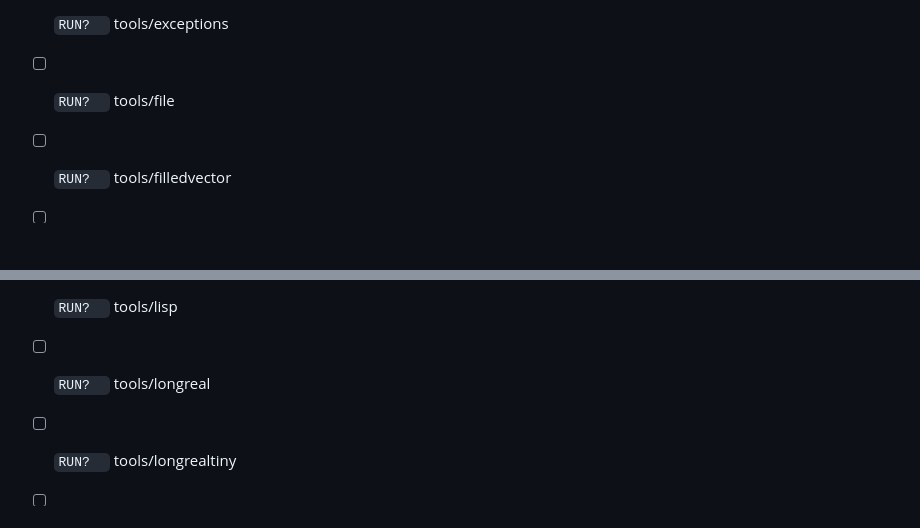
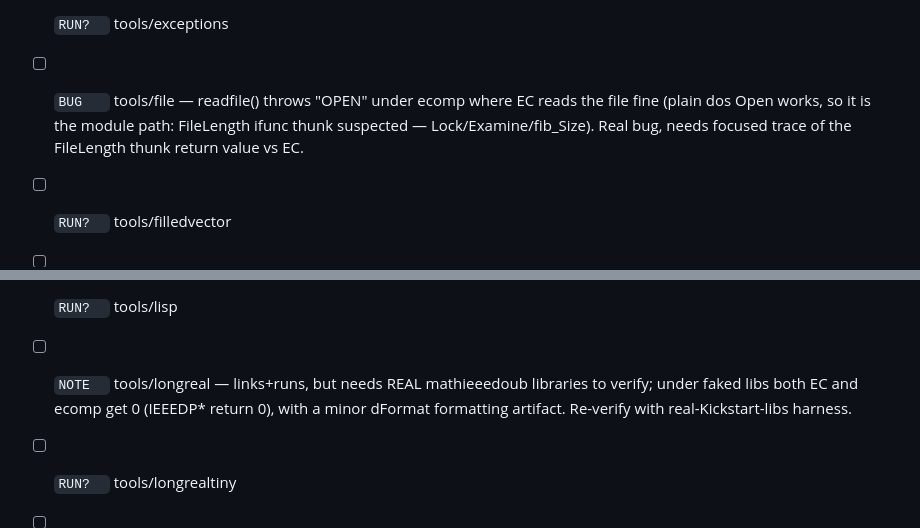
Before and after one commit to gin0115/Amiga-E-Compiler-WebBased, a Markdown page: docs/module-coverage.md, 2 parts joined by grey strips. GitHub-like rendering; blank space fills up the shorter version.

Commit message:
docs: note tools/longreal (needs real double libs) + tools/file readfile bug
Proc sweep: tools/longreal links+runs but needs REAL mathieeedoub libraries to
verify (faked libs return 0). tools/file readfile() throws 'OPEN' under ecomp
where EC reads the file fine — plain dos Open works, so it's the module path
(FileLength ifunc thunk: Lock/Examine/fib_Size). Flagged for focused fix.

```diff
--- a/docs/module-coverage.md
+++ b/docs/module-coverage.md
@@ -163,7 +163,7 @@ Updated continuously by the /loop sweep. 149 code modules.
 - [ ] `RUN?  ` tools/copylist
 - [x] `RUN-OK` tools/ctype (is*/toupper/tolower identical to EC)
 - [ ] `RUN?  ` tools/exceptions
-- [ ] `RUN?  ` tools/file
+- [ ] `BUG   ` tools/file — readfile() throws "OPEN" under ecomp where EC reads the file fine (plain dos Open works, so it is the module path: FileLength ifunc thunk suspected — Lock/Examine/fib_Size). Real bug, needs focused trace of the FileLength thunk return value vs EC.
 - [ ] `RUN?  ` tools/filledvector
 - [ ] `RUN?  ` tools/ghost
 - [ ] `RUN?  ` tools/ilbm
@@ -171,7 +171,7 @@ Updated continuously by the /loop sweep. 149 code modules.
 - [ ] `RUN?  ` tools/installhook
 - [ ] `RUN?  ` tools/iterators
 - [ ] `RUN?  ` tools/lisp
-- [ ] `RUN?  ` tools/longreal
+- [ ] `NOTE  ` tools/longreal — links+runs, but needs REAL mathieeedoub libraries to verify; under faked libs both EC and ecomp get 0 (IEEEDP* return 0), with a minor dFormat formatting artifact. Re-verify with real-Kickstart-libs harness.
 - [ ] `RUN?  ` tools/longrealtiny
 - [ ] `RUN?  ` tools/macros
 - [ ] `RUN?  ` tools/muicustomclass
```
